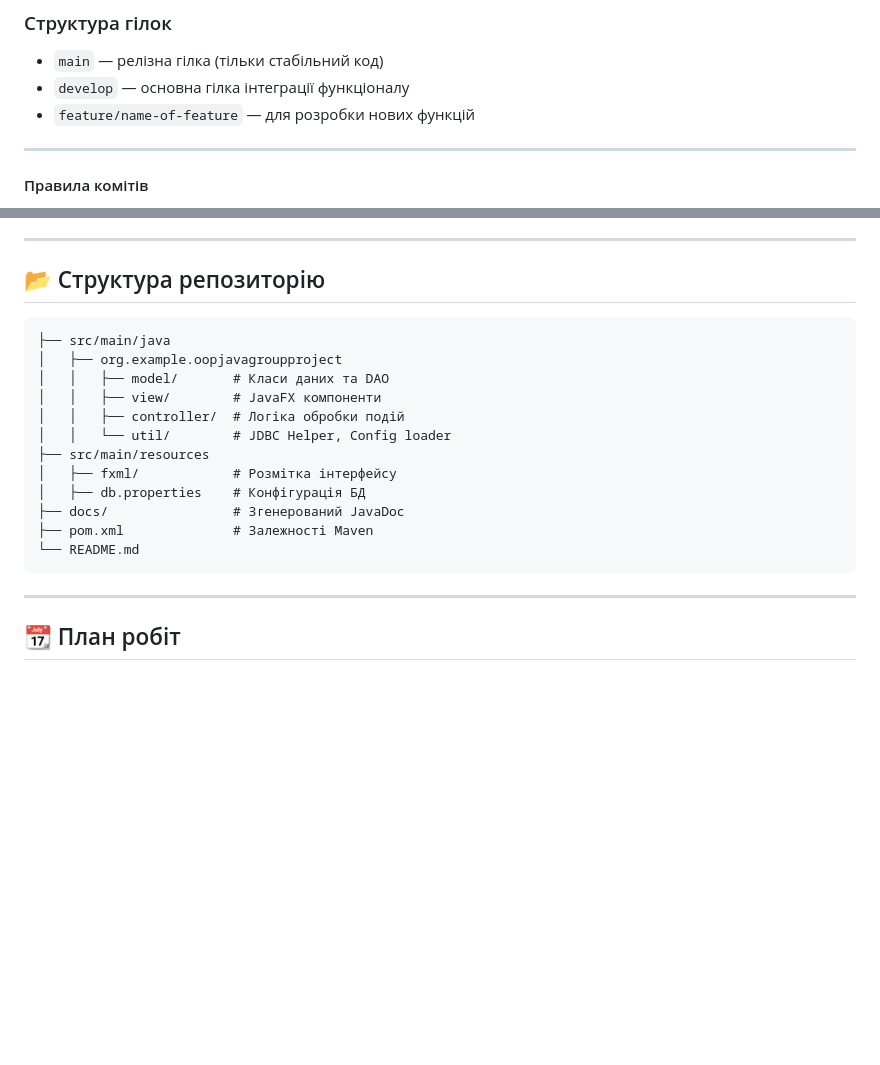
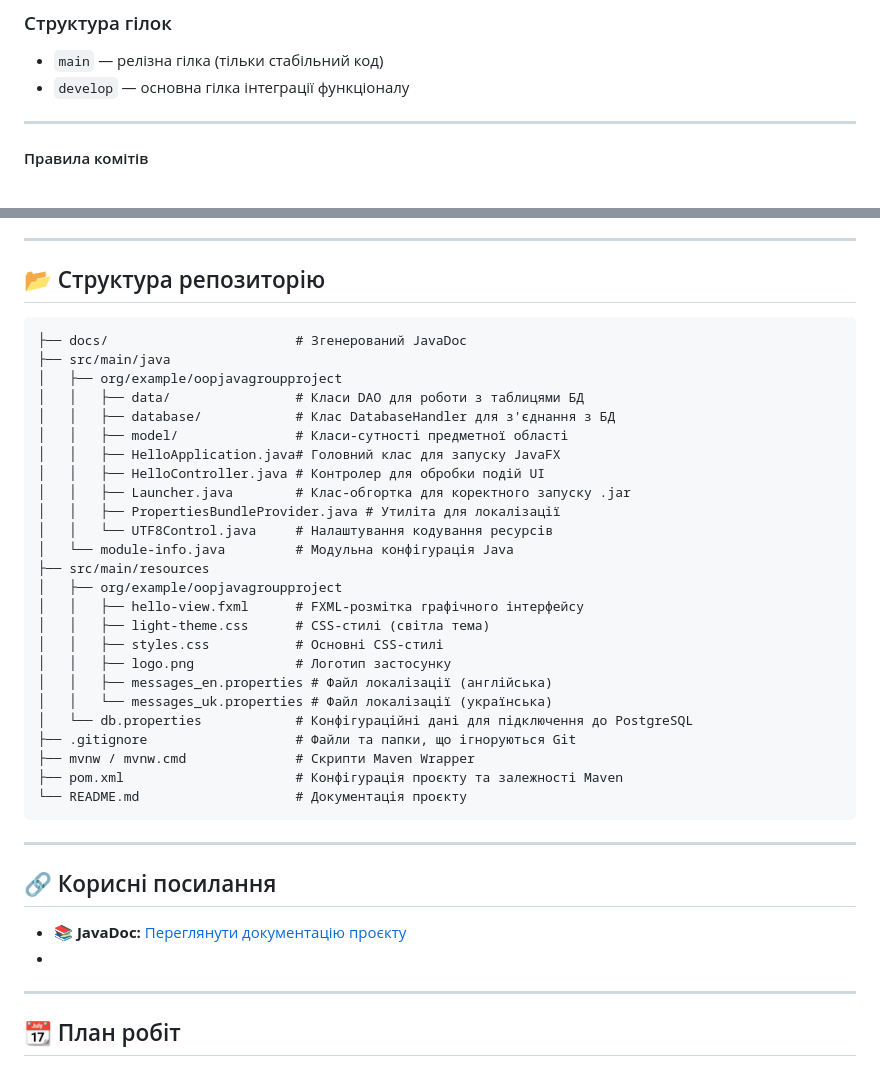
Before and after one commit to kentawy/OOP-Java-Group-Project, a Markdown page: README.md, 2 parts joined by grey strips. Drawn GitHub-style; blank space fills up the shorter version.

Commit message:
docs: update README with final project details

````diff
--- a/README.md
+++ b/README.md
@@ -55,7 +57,6 @@ GUI-додаток для роботи з таблицею в СУБД (JavaFX +
 
 - `main` — релізна гілка (тільки стабільний код)
 - `develop` — основна гілка інтеграції функціоналу
-- `feature/name-of-feature` — для розробки нових функцій
 
 ---
 
@@ -106,20 +107,38 @@ GUI-додаток для роботи з таблицею в СУБД (JavaFX +
 
 ## 📂 Структура репозиторію
 ```
+├── docs/                        # Згенерований JavaDoc
 ├── src/main/java
-│   ├── org.example.oopjavagroupproject
-│   │   ├── model/       # Класи даних та DAO
-│   │   ├── view/        # JavaFX компоненти
-│   │   ├── controller/  # Логіка обробки подій
-│   │   └── util/        # JDBC Helper, Config loader
+│   ├── org/example/oopjavagroupproject
+│   │   ├── data/                # Класи DAO для роботи з таблицями БД
+│   │   ├── database/            # Клас DatabaseHandler для з'єднання з БД
+│   │   ├── model/               # Класи-сутності предметної області
+│   │   ├── HelloApplication.java# Головний клас для запуску JavaFX
+│   │   ├── HelloController.java # Контролер для обробки подій UI
+│   │   ├── Launcher.java        # Клас-обгортка для коректного запуску .jar
+│   │   ├── PropertiesBundleProvider.java # Утиліта для локалізації
+│   │   └── UTF8Control.java     # Налаштування кодування ресурсів
+│   └── module-info.java         # Модульна конфігурація Java
 ├── src/main/resources
-│   ├── fxml/            # Розмітка інтерфейсу
-│   ├── db.properties    # Конфігурація БД
-├── docs/                # Згенерований JavaDoc
-├── pom.xml              # Залежності Maven
-└── README.md
+│   ├── org/example/oopjavagroupproject
+│   │   ├── hello-view.fxml      # FXML-розмітка графічного інтерфейсу
+│   │   ├── light-theme.css      # CSS-стилі (світла тема)
+│   │   ├── styles.css           # Основні CSS-стилі
+│   │   ├── logo.png             # Логотип застосунку
+│   │   ├── messages_en.properties # Файл локалізації (англійська)
+│   │   └── messages_uk.properties # Файл локалізації (українська)
+│   └── db.properties            # Конфігураційні дані для підключення до PostgreSQL
+├── .gitignore                   # Файли та папки, що ігноруються Git
+├── mvnw / mvnw.cmd              # Скрипти Maven Wrapper
+├── pom.xml                      # Конфігурація проєкту та залежності Maven
+└── README.md                    # Документація проєкту
 ```
 
+---
+
+## 🔗 Корисні посилання
+- **📚 JavaDoc:** [Переглянути документацію проєкту](https://kentawy.github.io/OOP-Java-Group-Project/)
+-
 ---
 
 ## 📆 План робіт
````
Also changed, not shown: other parts of README.md (+7 -5 lines).
